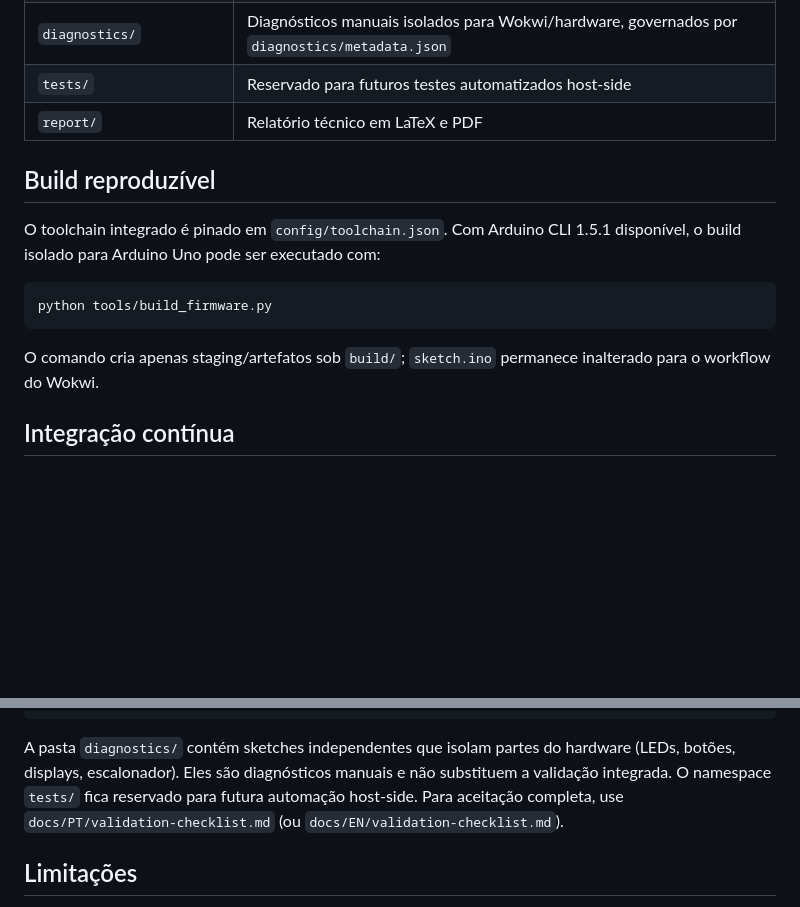
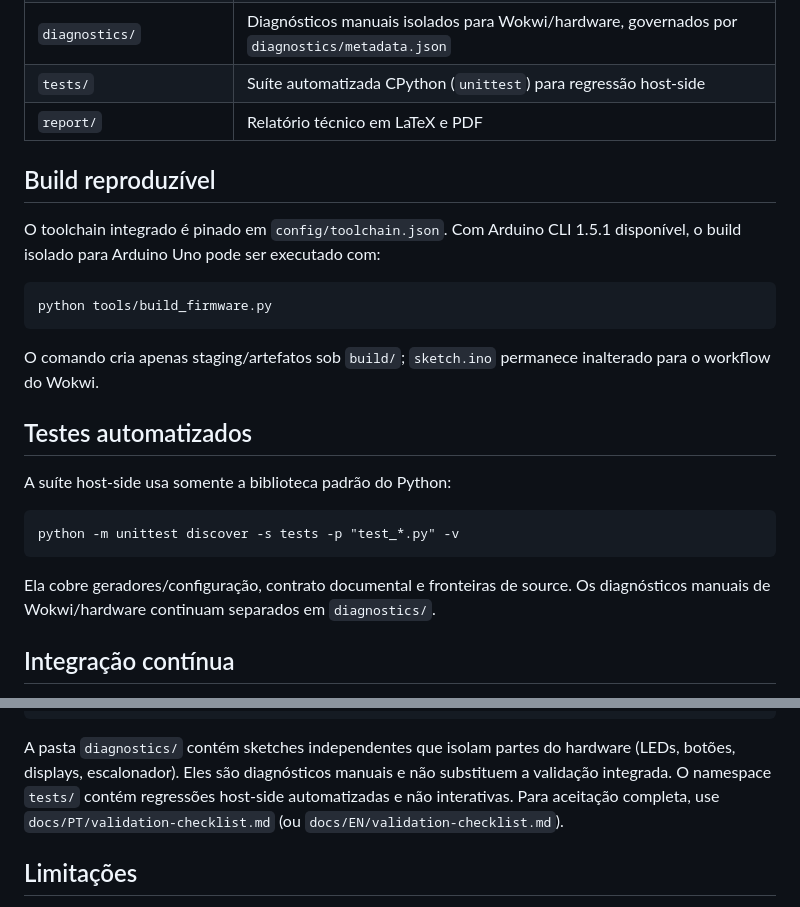
Before and after one commit to Argus-Kepheus/arduino-uno-cooperative, a Markdown page: README.md, 2 parts joined by grey strips. Rendered like a GitHub page; blank space fills up the shorter version.

Commit message:
docs: expose automated host test suite

````diff
--- a/README.md
+++ b/README.md
@@ -40,7 +40,7 @@ diagnóstico, uma TFT ILI9341 principal e instrumentação de tempo e SRAM.
 | `.github/workflows/` | CI para validação e compilação real do firmware integrado |
 | `docs/EN/` e `docs/PT/` | Documentação técnica bilíngue sob contrato semântico em `docs/metadata.json` |
 | `diagnostics/` | Diagnósticos manuais isolados para Wokwi/hardware, governados por `diagnostics/metadata.json` |
-| `tests/` | Reservado para futuros testes automatizados host-side |
+| `tests/` | Suíte automatizada CPython (`unittest`) para regressão host-side |
 | `report/` | Relatório técnico em LaTeX e PDF |
 
 ## Build reproduzível
@@ -54,6 +54,18 @@ python tools/build_firmware.py
 
 O comando cria apenas staging/artefatos sob `build/`; `sketch.ino` permanece
 inalterado para o workflow do Wokwi.
+
+## Testes automatizados
+
+A suíte host-side usa somente a biblioteca padrão do Python:
+
+```text
+python -m unittest discover -s tests -p "test_*.py" -v
+```
+
+Ela cobre geradores/configuração, contrato documental e fronteiras de source.
+Os diagnósticos manuais de Wokwi/hardware continuam separados em
+`diagnostics/`.
 
 ## Integração contínua
 
@@ -77,8 +89,8 @@ python tools/validate_repository.py
 
 A pasta `diagnostics/` contém sketches independentes que isolam partes do
 hardware (LEDs, botões, displays, escalonador). Eles são diagnósticos manuais e
-não substituem a validação integrada. O namespace `tests/` fica reservado para
-futura automação host-side. Para aceitação completa, use
+não substituem a validação integrada. O namespace `tests/` contém regressões host-side automatizadas e não
+interativas. Para aceitação completa, use
 `docs/PT/validation-checklist.md` (ou `docs/EN/validation-checklist.md`).
 
 ## Limitações
````
